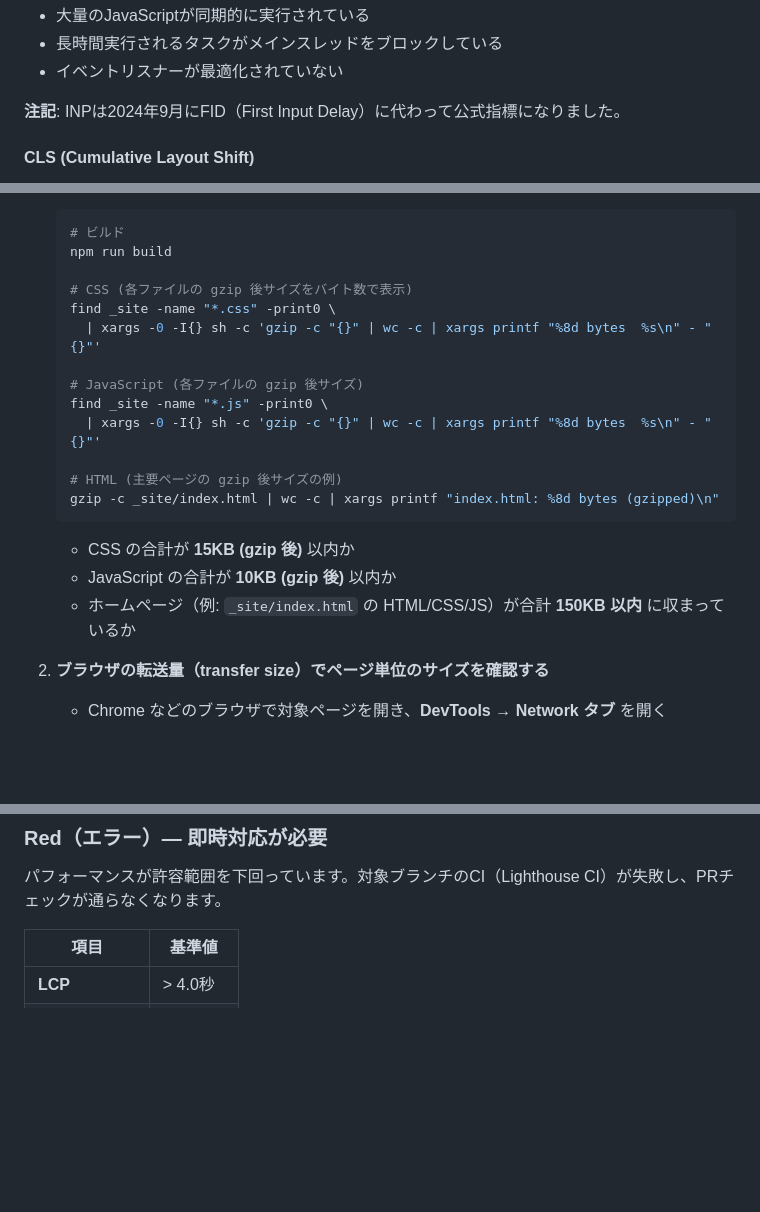
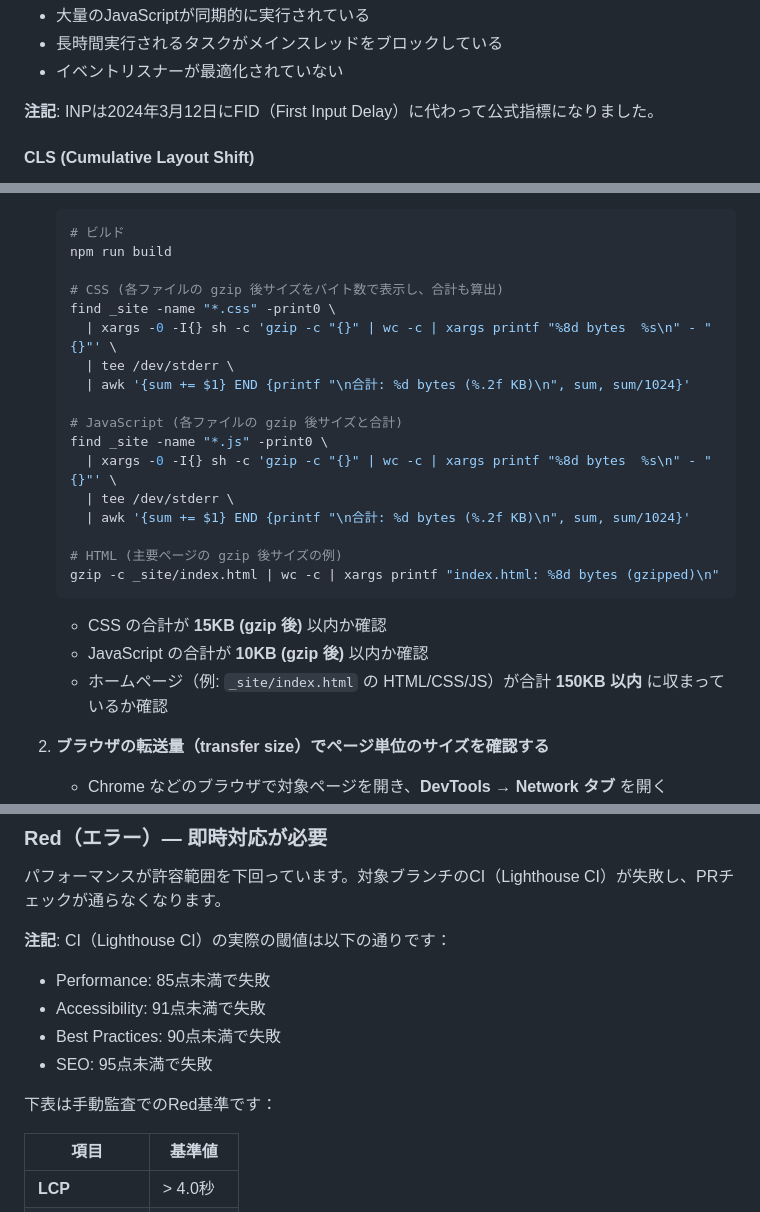
Before and after one commit to kosyo1204/my-main-blog, a Markdown page: docs/performance-budget.md, 3 parts joined by grey strips. Rendered like a GitHub page; blank space fills up the shorter version.

Commit message:
docs: fix INP date, CI thresholds explanation, alt-text description, and bundle size measurement
Co-authored-by: kosyo1204 <125981877+kosyo1204@users.noreply.github.com>

````diff
--- a/docs/performance-budget.md
+++ b/docs/performance-budget.md
@@ -42,7 +42,7 @@ Google が定義する、ユーザー体験を測定する3つの重要な指標
 - 長時間実行されるタスクがメインスレッドをブロックしている
 - イベントリスナーが最適化されていない
 
-**注記**: INPは2024年9月にFID（First Input Delay）に代わって公式指標になりました。
+**注記**: INPは2024年3月12日にFID（First Input Delay）に代わって公式指標になりました。
 
 #### CLS (Cumulative Layout Shift)
 
@@ -218,21 +218,25 @@ SEO:              95点以上 (minScore: 0.95)
    # ビルド
    npm run build
 
-   # CSS (各ファイルの gzip 後サイズをバイト数で表示)
+   # CSS (各ファイルの gzip 後サイズをバイト数で表示し、合計も算出)
    find _site -name "*.css" -print0 \
-     | xargs -0 -I{} sh -c 'gzip -c "{}" | wc -c | xargs printf "%8d bytes  %s\n" - "{}"'
+     | xargs -0 -I{} sh -c 'gzip -c "{}" | wc -c | xargs printf "%8d bytes  %s\n" - "{}"' \
+     | tee /dev/stderr \
+     | awk '{sum += $1} END {printf "\n合計: %d bytes (%.2f KB)\n", sum, sum/1024}'
 
-   # JavaScript (各ファイルの gzip 後サイズ)
+   # JavaScript (各ファイルの gzip 後サイズと合計)
    find _site -name "*.js" -print0 \
-     | xargs -0 -I{} sh -c 'gzip -c "{}" | wc -c | xargs printf "%8d bytes  %s\n" - "{}"'
+     | xargs -0 -I{} sh -c 'gzip -c "{}" | wc -c | xargs printf "%8d bytes  %s\n" - "{}"' \
+     | tee /dev/stderr \
+     | awk '{sum += $1} END {printf "\n合計: %d bytes (%.2f KB)\n", sum, sum/1024}'
 
    # HTML (主要ページの gzip 後サイズの例)
    gzip -c _site/index.html | wc -c | xargs printf "index.html: %8d bytes (gzipped)\n"
    ```
 
-   - CSS の合計が **15KB (gzip 後)** 以内か
-   - JavaScript の合計が **10KB (gzip 後)** 以内か
-   - ホームページ（例: `_site/index.html` の HTML/CSS/JS）が合計 **150KB 以内** に収まっているか
+   - CSS の合計が **15KB (gzip 後)** 以内か確認
+   - JavaScript の合計が **10KB (gzip 後)** 以内か確認
+   - ホームページ（例: `_site/index.html` の HTML/CSS/JS）が合計 **150KB 以内** に収まっているか確認
 
 2. **ブラウザの転送量（transfer size）でページ単位のサイズを確認する**
 
@@ -261,6 +267,14 @@ SEO:              95点以上 (minScore: 0.95)
 ### Red（エラー）— 即時対応が必要
 
 パフォーマンスが許容範囲を下回っています。対象ブランチのCI（Lighthouse CI）が失敗し、PRチェックが通らなくなります。
+
+**注記**: CI（Lighthouse CI）の実際の閾値は以下の通りです：
+- Performance: 85点未満で失敗
+- Accessibility: 91点未満で失敗
+- Best Practices: 90点未満で失敗
+- SEO: 95点未満で失敗
+
+下表は手動監査でのRed基準です：
 
 | 項目 | 基準値 |
 |------|-------|
````
Also changed, not shown: other parts of docs/performance-budget.md (+3 -1 lines).
